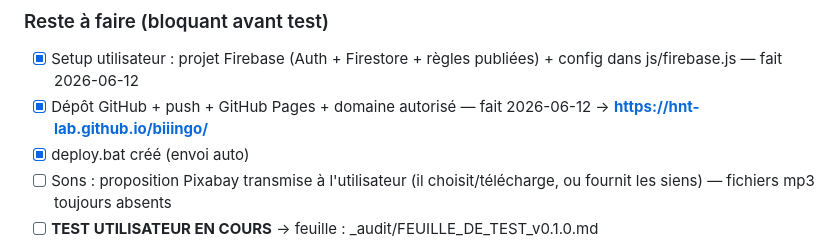
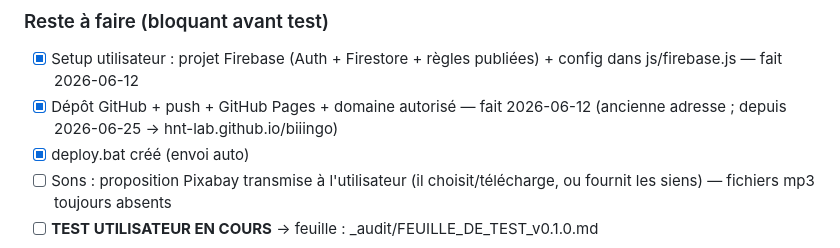
Before and after one commit to hnt-lab/biiingo, a Markdown page: _audit/AUDIT.md, the part around the change. Drawn GitHub-style.

```diff
--- a/_audit/AUDIT.md
+++ b/_audit/AUDIT.md
@@ -35,7 +35,7 @@
 
 ### Reste à faire (bloquant avant test)
 - [x] Setup utilisateur : projet Firebase (Auth + Firestore + règles publiées) + config dans js/firebase.js — fait 2026-06-12
-- [x] Dépôt GitHub + push + GitHub Pages + domaine autorisé — fait 2026-06-12 → **https://hnt-lab.github.io/biiingo/**
+- [x] Dépôt GitHub + push + GitHub Pages + domaine autorisé — fait 2026-06-12 (ancienne adresse ; depuis 2026-06-25 → hnt-lab.github.io/biiingo)
 - [x] deploy.bat créé (envoi auto)
 - [ ] Sons : proposition Pixabay transmise à l'utilisateur (il choisit/télécharge, ou fournit les siens) — fichiers mp3 toujours absents
 - [ ] **TEST UTILISATEUR EN COURS** → feuille : _audit/FEUILLE_DE_TEST_v0.1.0.md
```
Also changed, not shown: _audit/FEUILLE_DE_TEST_v0.1.0.md (+1 -1 lines).
